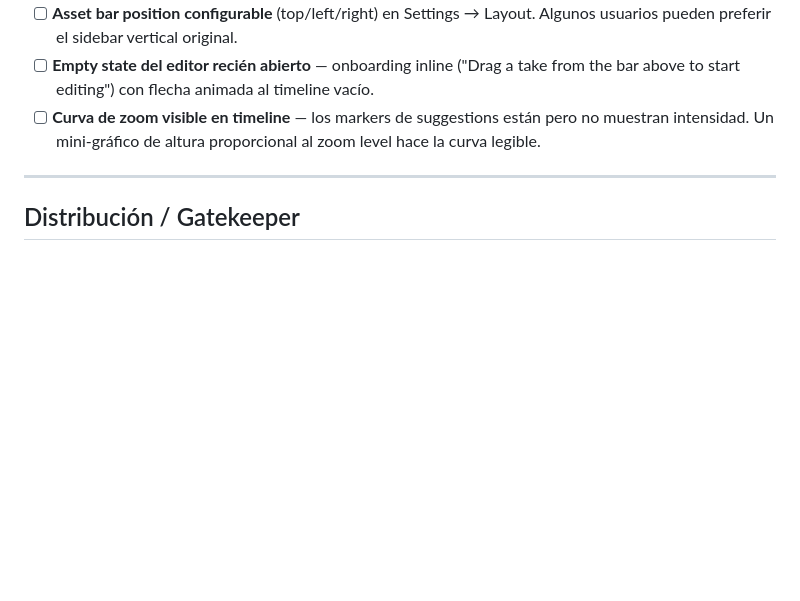
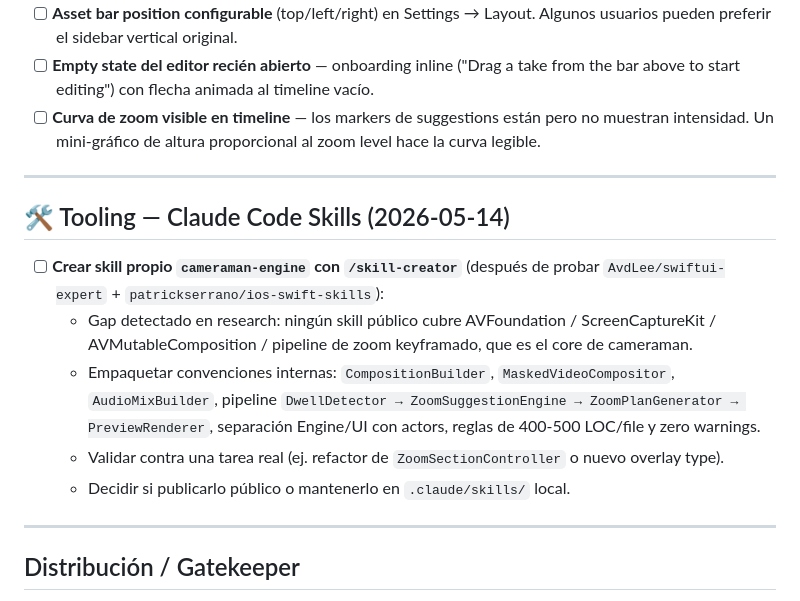
Before and after one commit to dPeluChe/cameraman, a Markdown page: docs/TASK_TODO.md, the part around the change. Rendered like a GitHub page; blank space fills up the shorter version.

```diff
--- a/docs/TASK_TODO.md
+++ b/docs/TASK_TODO.md
@@ -48,6 +48,16 @@
 - [ ] **Asset bar position configurable** (top/left/right) en Settings → Layout. Algunos usuarios pueden preferir el sidebar vertical original.
 - [ ] **Empty state del editor recién abierto** — onboarding inline ("Drag a take from the bar above to start editing") con flecha animada al timeline vacío.
 - [ ] **Curva de zoom visible en timeline** — los markers de suggestions están pero no muestran intensidad. Un mini-gráfico de altura proporcional al zoom level hace la curva legible.
+
+---
+
+## 🛠️ Tooling — Claude Code Skills (2026-05-14)
+
+- [ ] **Crear skill propio `cameraman-engine` con `/skill-creator`** (después de probar `AvdLee/swiftui-expert` + `patrickserrano/ios-swift-skills`):
+    - Gap detectado en research: ningún skill público cubre AVFoundation / ScreenCaptureKit / AVMutableComposition / pipeline de zoom keyframado, que es el core de cameraman.
+    - Empaquetar convenciones internas: `CompositionBuilder`, `MaskedVideoCompositor`, `AudioMixBuilder`, pipeline `DwellDetector → ZoomSuggestionEngine → ZoomPlanGenerator → PreviewRenderer`, separación Engine/UI con actors, reglas de 400-500 LOC/file y zero warnings.
+    - Validar contra una tarea real (ej. refactor de `ZoomSectionController` o nuevo overlay type).
+    - Decidir si publicarlo público o mantenerlo en `.claude/skills/` local.
 
 ---
 
```
Also changed, not shown: docs/RESEARCH/SKILLS_REVIEW_2605.md (added, +167 -0 lines).
